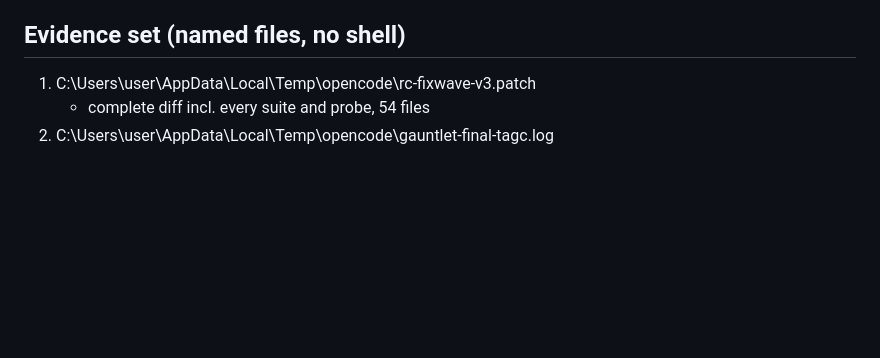
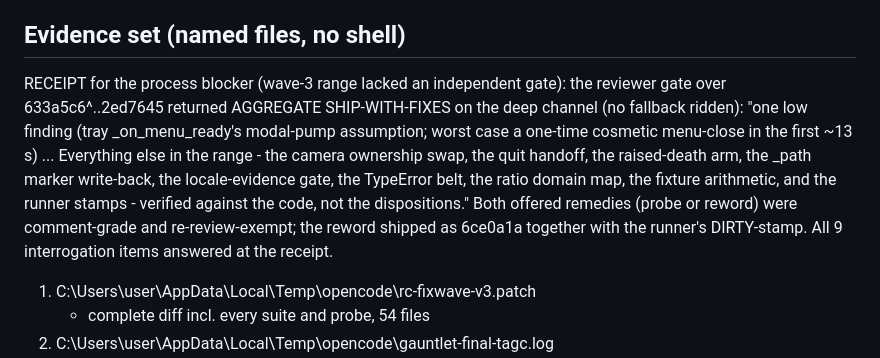
Before and after one commit to Nocterrible/panelboss, a Markdown page: RC-PACKAGE.md, the part around the change. Rendered like a GitHub page; blank space fills up the shorter version.

Commit message:
docs: wave-3 reviewer receipt quoted into the package - the process blocker's closure artifact

```diff
--- a/RC-PACKAGE.md
+++ b/RC-PACKAGE.md
@@ -41,6 +41,19 @@ because two lanes died at zero writes and the surviving content was
 built-and-verified inline (receipts below) - declared, not hidden.
 
 ## Evidence set (named files, no shell)
+RECEIPT for the process blocker (wave-3 range lacked an independent
+gate): the reviewer gate over 633a5c6^..2ed7645 returned AGGREGATE
+SHIP-WITH-FIXES on the deep channel (no fallback ridden): "one low
+finding (tray _on_menu_ready's modal-pump assumption; worst case a
+one-time cosmetic menu-close in the first ~13 s) ... Everything else
+in the range - the camera ownership swap, the quit handoff, the
+raised-death arm, the _path marker write-back, the locale-evidence
+gate, the TypeError belt, the ratio domain map, the fixture
+arithmetic, and the runner stamps - verified against the code, not
+the dispositions." Both offered remedies (probe or reword) were
+comment-grade and re-review-exempt; the reword shipped as 6ce0a1a
+together with the runner's DIRTY-stamp. All 9 interrogation items
+answered at the receipt.
 1. C:\Users\user\AppData\Local\Temp\opencode\rc-fixwave-v3.patch
    - complete diff incl. every suite and probe, 54 files
 2. C:\Users\user\AppData\Local\Temp\opencode\gauntlet-final-tagc.log
```
